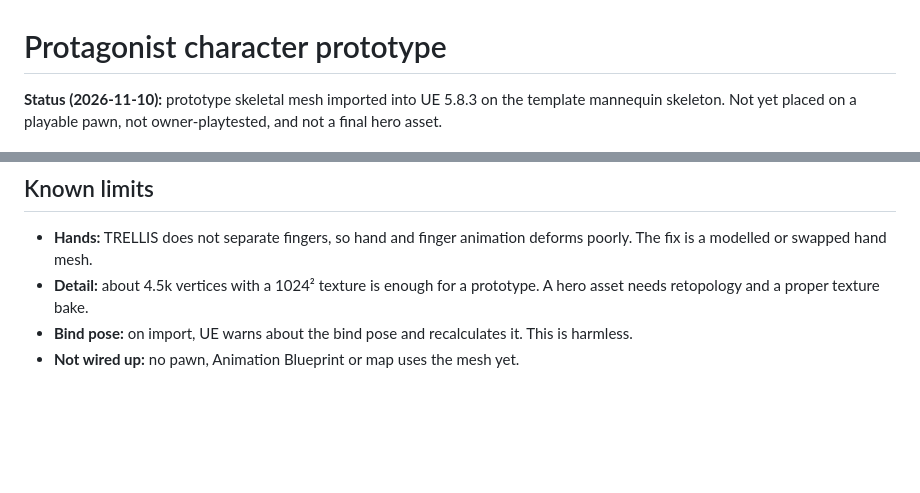
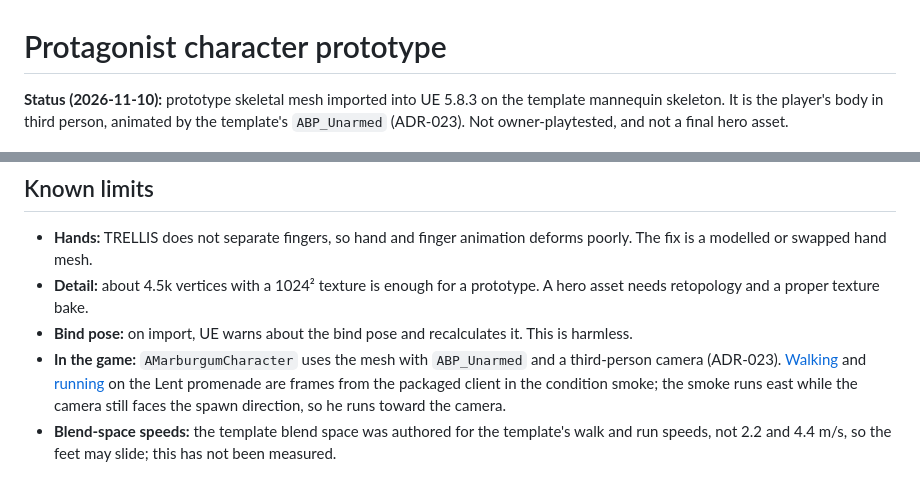
Before and after one commit to simon-gros/MarburgumII, a Markdown page: Docs/CHARACTER_PROTAGONIST.md, 2 parts joined by grey strips. Rendered like a GitHub page; blank space fills up the shorter version.

```diff
--- a/Docs/CHARACTER_PROTAGONIST.md
+++ b/Docs/CHARACTER_PROTAGONIST.md
@@ -1,6 +1,6 @@
 # Protagonist character prototype
 
-**Status (2026-11-10):** prototype skeletal mesh imported into UE 5.8.3 on the template mannequin skeleton. Not yet placed on a playable pawn, not owner-playtested, and not a final hero asset.
+**Status (2026-11-10):** prototype skeletal mesh imported into UE 5.8.3 on the template mannequin skeleton. It is the player's body in third person, animated by the template's `ABP_Unarmed` (ADR-023). Not owner-playtested, and not a final hero asset.
 
 ![TRELLIS turntable](Captures/character-protagonist/trellis_turntable.png)
 
@@ -47,4 +47,5 @@ The pipeline runs outside this repository because its steps are Blender and Unre
 - **Hands:** TRELLIS does not separate fingers, so hand and finger animation deforms poorly. The fix is a modelled or swapped hand mesh.
 - **Detail:** about 4.5k vertices with a 1024² texture is enough for a prototype. A hero asset needs retopology and a proper texture bake.
 - **Bind pose:** on import, UE warns about the bind pose and recalculates it. This is harmless.
-- **Not wired up:** no pawn, Animation Blueprint or map uses the mesh yet.
+- **In the game:** `AMarburgumCharacter` uses the mesh with `ABP_Unarmed` and a third-person camera (ADR-023). [Walking](Captures/character-protagonist/lent-winded-walking-1920x1080.jpg) and [running](Captures/character-protagonist/lent-running-1920x1080.jpg) on the Lent promenade are frames from the packaged client in the condition smoke; the smoke runs east while the camera still faces the spawn direction, so he runs toward the camera.
+- **Blend-space speeds:** the template blend space was authored for the template's walk and run speeds, not 2.2 and 4.4 m/s, so the feet may slide; this has not been measured.
```
Also changed, not shown: Docs/ARCHITECTURE.md (+1 -1 lines), Docs/DECISIONS.md (+14 -1 lines), Docs/Captures/character-protagonist/lent-running-1920x1080.jpg (added), Docs/Captures/character-protagonist/lent-winded-walking-1920x1080.jpg (added), 2 other files.
